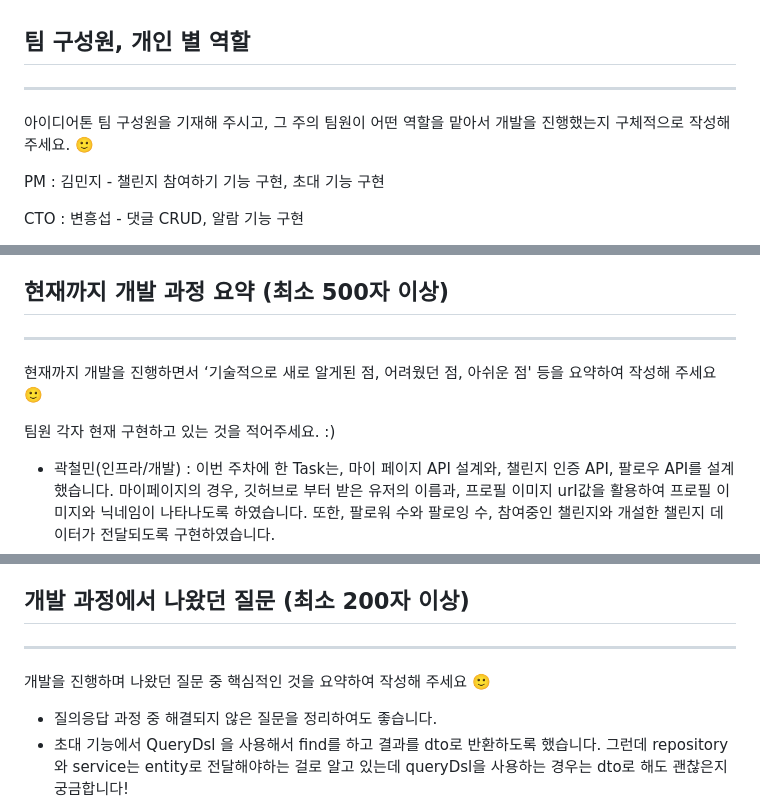
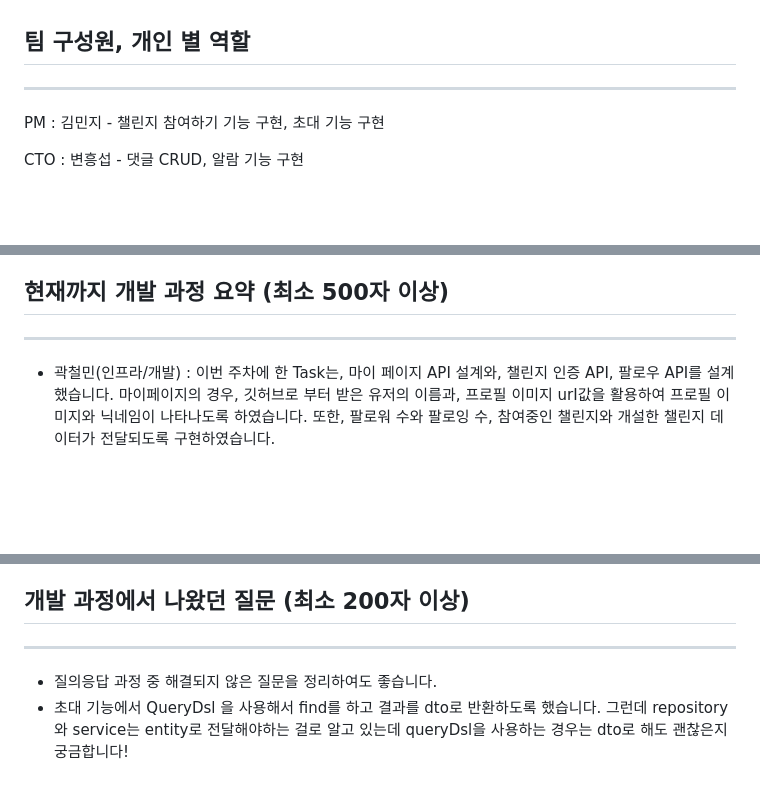
Before and after one commit to Hansarang-Coding/devRoutine, a Markdown page: Weekly_Log/[3주차]idea_13팀 진행상황 공유.md, 3 parts joined by grey strips. Rendered like a GitHub page; blank space fills up the shorter version.

```diff
--- a/Weekly_Log/[3주차]idea_13팀 진행상황 공유.md
+++ b/Weekly_Log/[3주차]idea_13팀 진행상황 공유.md
@@ -1,8 +1,6 @@
 ## 팀 구성원, 개인 별 역할
 
 ---
-
-아이디어톤 팀 구성원을 기재해 주시고, 그 주의 팀원이 어떤 역할을 맡아서 개발을 진행했는지 구체적으로 작성해 주세요. 🙂
 
 PM : 김민지 - 챌린지 참여하기 기능 구현, 초대 기능 구현
 
@@ -30,10 +28,6 @@ CTO : 변흥섭 - 댓글 CRUD, 알람 기능 구현
 
 ---
 
-현재까지 개발을 진행하면서 ‘기술적으로 새로 알게된 점, 어려웠던 점, 아쉬운 점' 등을 요약하여 작성해 주세요 🙂
-
-팀원 각자 현재 구현하고 있는 것을 적어주세요. :)
-
 - 곽철민(인프라/개발) : 이번 주차에 한 Task는, 마이 페이지 API 설계와, 챌린지 인증 API, 팔로우 API를 설계했습니다. 마이페이지의 경우, 깃허브로 부터 받은 유저의 이름과, 프로필 이미지 urI값을 활용하여 프로필 이미지와 닉네임이 나타나도록 하였습니다. 또한, 팔로워 수와 팔로잉 수, 참여중인 챌린지와 개설한 챌린지 데이터가 전달되도록 구현하였습니다.
 
     챌린지 인증의 경우, 사진으로 인증하는 방식을 구현하였습니다.  사진과, 인증 설명을 입력하고 인증하기 버튼을 누르면, db에 값이 저장되도록 구현하였습니다. 주말을 활용하여 AWS S3 버킷에 이미지가 저장되도록 구현할 계획을 가지고 있습니다.
@@ -53,8 +47,6 @@ CTO : 변흥섭 - 댓글 CRUD, 알람 기능 구현
 
 ---
 
-개발을 진행하며 나왔던 질문 중 핵심적인 것을 요약하여 작성해 주세요 🙂
-
 - 질의응답 과정 중 해결되지 않은 질문을 정리하여도 좋습니다.
 - 초대 기능에서 QueryDsl 을 사용해서 find를 하고 결과를 dto로 반환하도록 했습니다. 그런데 repository와 service는 entity로 전달해야하는 걸로 알고 있는데 queryDsl을 사용하는 경우는 dto로 해도 괜찮은지 궁금합니다!
 - uri의 depth는 최대 어느정도가 적절할까요? 상관없나요?
```
